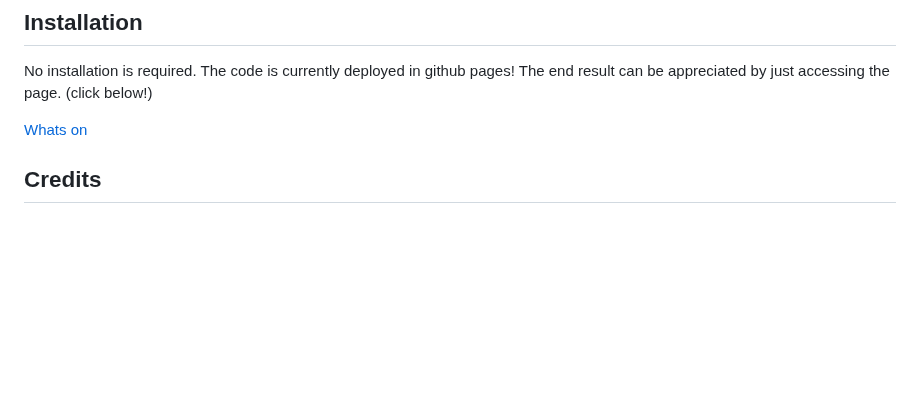
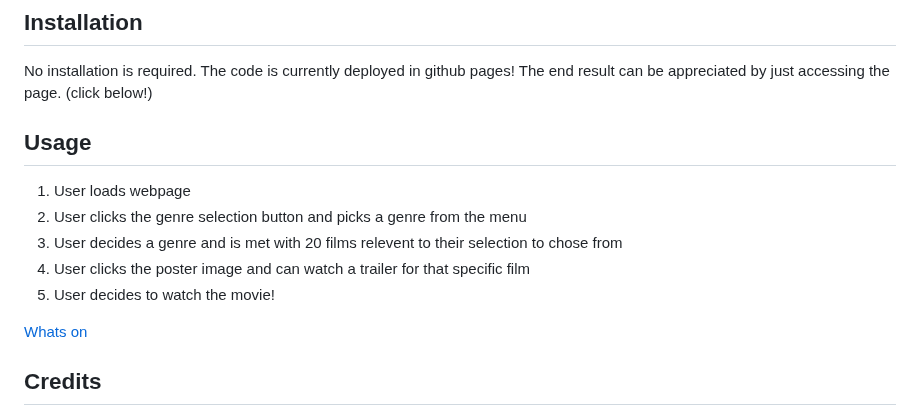
Before and after one commit to Virgona/Project-1, a Markdown page: README.md, the part around the change. GitHub-like rendering; blank space fills up the shorter version.

Commit message:
Usage Update
Updated a usage section for a how the app is to be navigated

```diff
--- a/README.md
+++ b/README.md
@@ -46,6 +46,14 @@ In the future we hope to add more more metadata options to be selected from. As
 ## Installation
 
 No installation is required. The code is currently deployed in github pages! The end result can be appreciated by just accessing the page. (click below!)
+
+## Usage
+
+1. User loads webpage
+2. User clicks the genre selection button and picks a genre from the menu
+3. User decides a genre and is met with 20 films relevent to their selection to chose from
+4. User clicks the poster image and can watch a trailer for that specific film
+5. User decides to watch the movie!
 
 [Whats on](https://virgona.github.io/Whats-on/)
 
```
